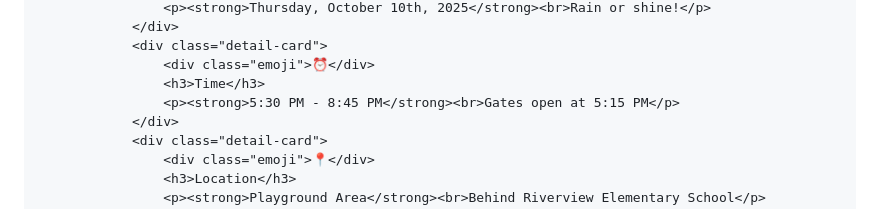
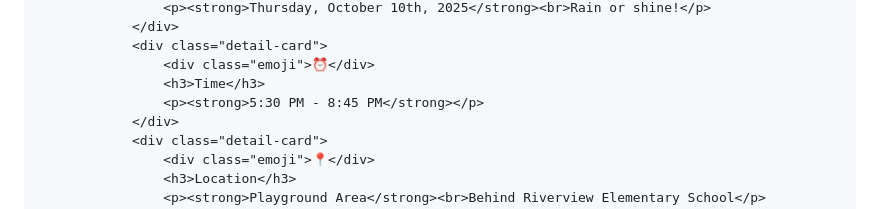
Before and after one commit to jreeves0316/Jreeves0316.github.io, a Markdown page: README.md, the part around the change. GitHub-like rendering.

```diff
--- a/README.md
+++ b/README.md
@@ -312,7 +312,7 @@
                 <div class="detail-card">
                     <div class="emoji">⏰</div>
                     <h3>Time</h3>
-                    <p><strong>5:30 PM - 8:45 PM</strong><br>Gates open at 5:15 PM</p>
+                    <p><strong>5:30 PM - 8:45 PM</strong></p>
                 </div>
                 <div class="detail-card">
                     <div class="emoji">📍</div>
```
